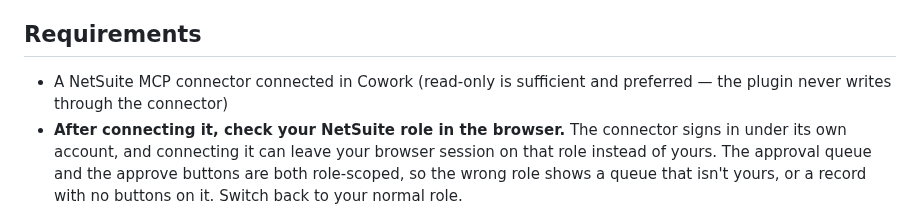
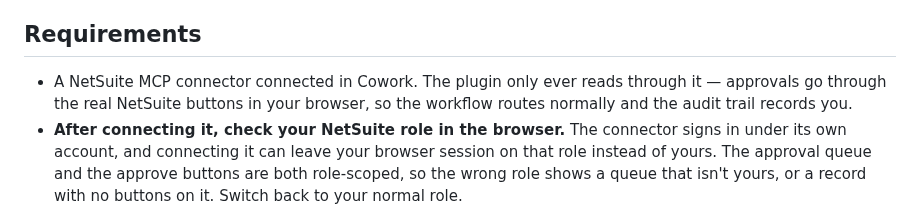
Before and after one commit to ssemwal-cdc/claude-sharables, a Markdown page: plugins/netsuite-approval-review/README.md, the part around the change. Drawn GitHub-style.

Commit message:
Describe the site-access prompt as Claude's, not Chrome's
The prompt offering once-only versus always access to a site comes from Claude in
Chrome, not from Chrome itself. Both skills described it as a browser permission
dialog, which sends the user looking in the wrong place - Chrome's own site
settings - for a control that is not there.

Also drops "read-only is sufficient and preferred" from the NetSuite
requirements. The connector is read-only, so the phrasing implied a choice that
does not exist. What was worth keeping is the reason it does not matter: the
plugin only reads through the connector, and approvals go through the real
NetSuite buttons so the workflow routes and the audit trail records the user.

Co-Authored-By: Claude Opus 5 <noreply@anthropic.com>
Claude-Session: https://claude.ai/code/session_018uGsKWy2TM94vWYroLiq94

```diff
--- a/plugins/netsuite-approval-review/README.md
+++ b/plugins/netsuite-approval-review/README.md
@@ -55,8 +55,9 @@ and the plugin stops and asks if one is missing.
 
 ## Requirements
 
-- A NetSuite MCP connector connected in Cowork (read-only is sufficient and
-  preferred — the plugin never writes through the connector)
+- A NetSuite MCP connector connected in Cowork. The plugin only ever reads
+  through it — approvals go through the real NetSuite buttons in your browser, so
+  the workflow routes normally and the audit trail records you.
 - **After connecting it, check your NetSuite role in the browser.** The connector
   signs in under its own account, and connecting it can leave your browser
   session on that role instead of yours. The approval queue and the approve
```
Also changed, not shown: 2 other files.
